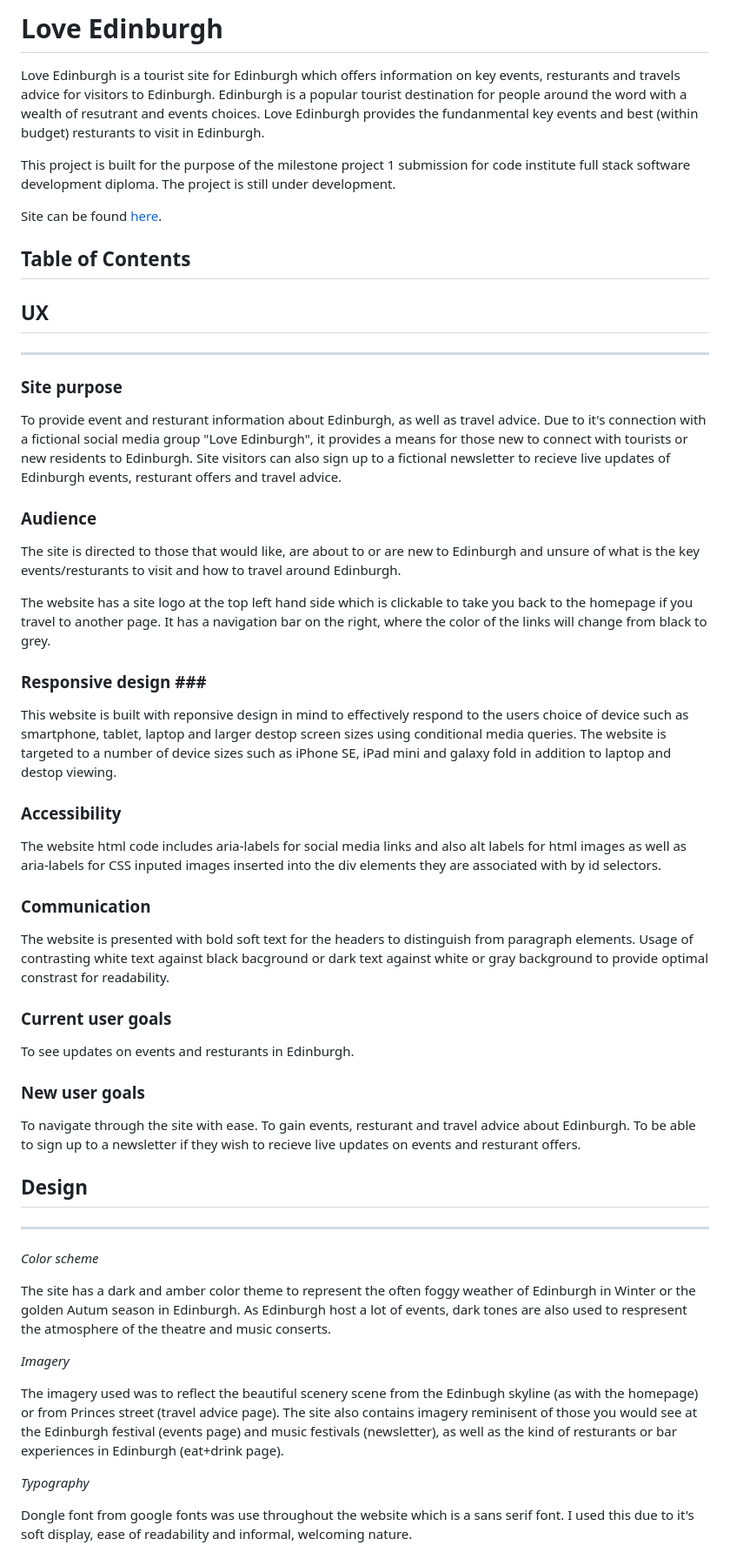
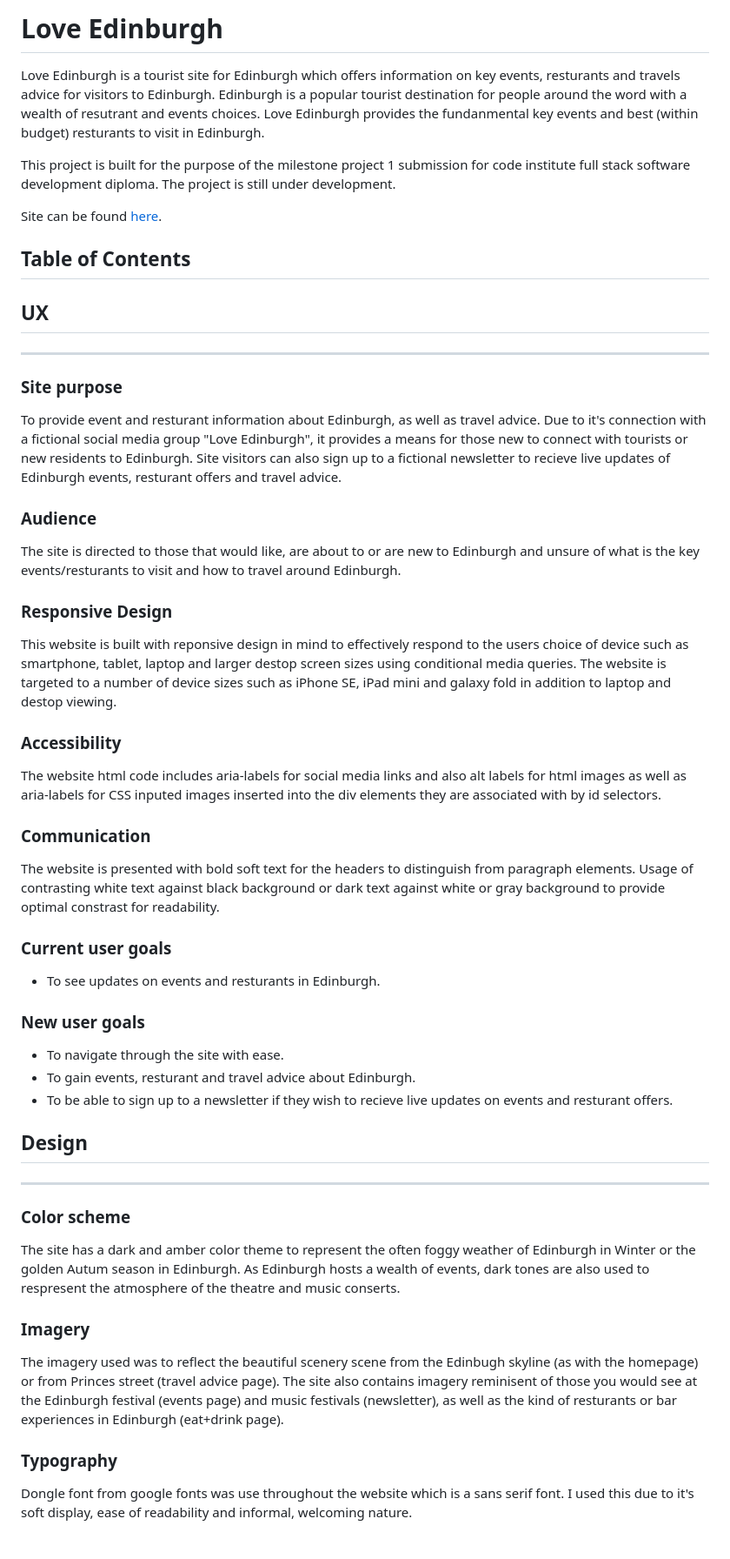
Before and after one commit to BGCG/project1, a Markdown page: README.md, the part around the change printed below. Shown: that part at 87% size. Rendered like a GitHub page.

```diff
--- a/README.md
+++ b/README.md
@@ -1,4 +1,4 @@
-# Love Edinburgh #
+# **Love Edinburgh** #
 
 Love Edinburgh is a tourist site for Edinburgh which offers information on key events, resturants and travels advice for visitors to Edinburgh. Edinburgh is a popular tourist destination for people around the word with a wealth of resutrant and events choices. Love Edinburgh provides the fundanmental key events and best (within budget) resturants to visit in Edinburgh.
 
@@ -6,55 +6,53 @@ This project is built for the purpose of the milestone project 1 submission for
 
 Site can be found [here](https://bgcg.github.io/project1/).
 
-## Table of Contents ##
+## **Table of Contents** ##
 
-## UX ##
+## **UX** ##
 <hr>
 
-### Site purpose ###
+### **Site purpose** ###
 
 To provide event and resturant information about Edinburgh, as well as travel advice. Due to it's connection with a fictional social media group "Love Edinburgh", it provides a means for those new to connect with tourists or new residents to Edinburgh. Site visitors can also sign up to a fictional newsletter to recieve live updates of Edinburgh events, resturant offers and travel advice.
 
-### Audience ###
+### **Audience** ###
 
 The site is directed to those that would like, are about to or are new to Edinburgh and unsure of what is the key events/resturants to visit and how to travel around Edinburgh.
 
-The website has a site logo at the top left hand side which is clickable to take you back to the homepage if you travel to another page. It has a navigation bar on the right, where the color of the links will change from black to grey.
-
-### Responsive design ###
+### **Responsive Design** ###
 
 This website is built with reponsive design in mind to effectively respond to the users choice of device such as smartphone, tablet, laptop and larger destop screen sizes using conditional media queries. The website is targeted to a number of device sizes such as iPhone SE, iPad mini and galaxy fold in addition to laptop and destop viewing.
 
-### Accessibility ###
+### **Accessibility** ###
 
 The website html code includes aria-labels for social media links and also alt labels for html images as well as aria-labels for CSS inputed images inserted into the div elements they are associated with by id selectors.
 
-### Communication ###
+### **Communication** ###
 
-The website is presented with bold soft text for the headers to distinguish from paragraph elements. Usage of contrasting white text against black bacground or dark text against white or gray background to provide optimal constrast for readability.
+The website is presented with bold soft text for the headers to distinguish from paragraph elements. Usage of contrasting white text against black background or dark text against white or gray background to provide optimal constrast for readability.
 
-### Current user goals ###
+### **Current user goals** ###
 
-To see updates on events and resturants in Edinburgh.
+* To see updates on events and resturants in Edinburgh.
 
-### New user goals ###
+### **New user goals** ###
 
-To navigate through the site with ease.
-To gain events, resturant and travel advice about Edinburgh.
-To be able to sign up to a newsletter if they wish to recieve live updates on events and resturant offers.
+* To navigate through the site with ease.
+* To gain events, resturant and travel advice about Edinburgh.
+* To be able to sign up to a newsletter if they wish to recieve live updates on events and resturant offers.
 
-## Design ##
+## **Design** ##
 <hr>
 
-*Color scheme*
+### **Color scheme** ###
 
-The site has a dark and amber color theme to represent the often foggy weather of Edinburgh in Winter or the golden Autum season in Edinburgh. As Edinburgh host a lot of events, dark tones are also used to respresent the atmosphere of the theatre and music conserts.
+The site has a dark and amber color theme to represent the often foggy weather of Edinburgh in Winter or the golden Autum season in Edinburgh. As Edinburgh hosts a wealth of events, dark tones are also used to respresent the atmosphere of the theatre and music conserts.
 
-*Imagery*
+### **Imagery** ###
 
 The imagery used was to reflect the beautiful scenery scene from the Edinbugh skyline (as with the homepage) or from Princes street (travel advice page). The site also contains imagery reminisent of those you would see at the Edinburgh festival (events page) and music festivals (newsletter), as well as the kind of resturants or bar experiences in Edinburgh (eat+drink page).
 
-*Typography*
+### **Typography** ###
 
 Dongle font from google fonts was use throughout the website which is a sans serif font. I used this due to it's soft display, ease of readability and informal, welcoming nature.
 
```
Also changed, not shown: other parts of README.md (+60 -35 lines), assets/images/social-media-footer.png (added), 1 other file.
